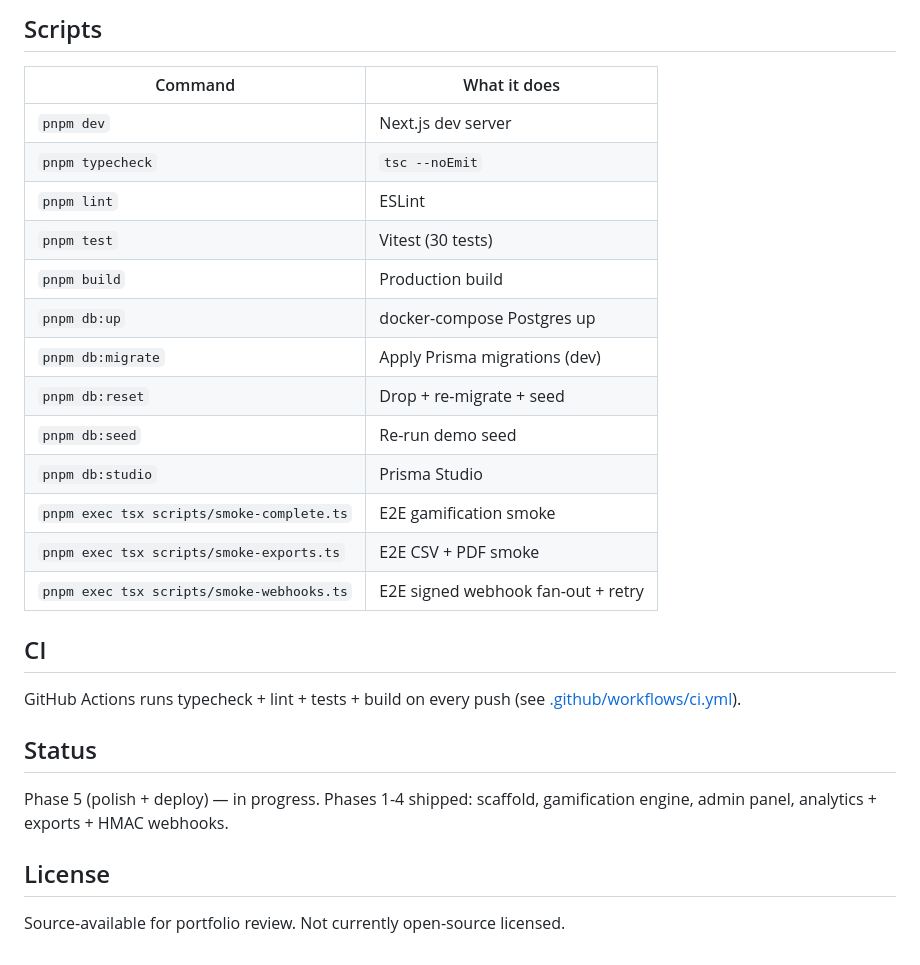
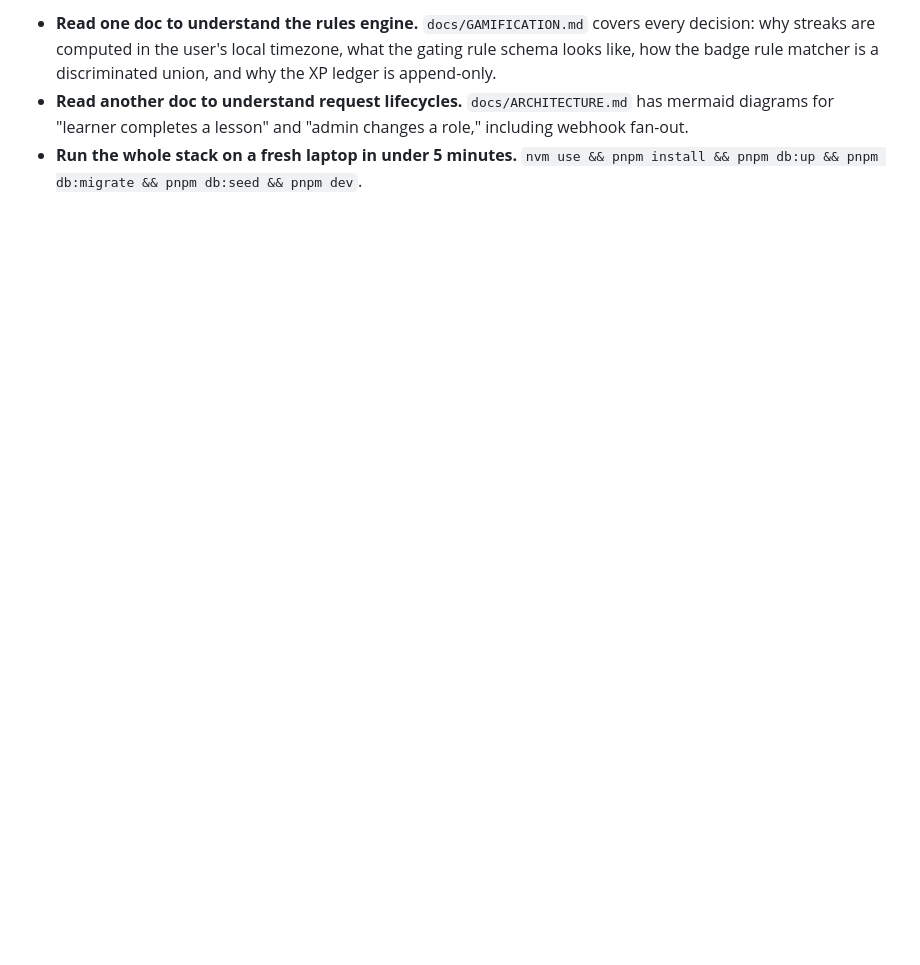
Before and after one commit to atifali-pm/learnloop, a Markdown page: README.md, the part around one of its changes. GitHub-like rendering; blank space fills up the shorter version.

```diff
--- a/README.md
+++ b/README.md
@@ -96,30 +68,4 @@ Sign in at <http://localhost:3000/login>:
 
-## Scripts
-
-| Command | What it does |
-| --- | --- |
-| `pnpm dev` | Next.js dev server |
-| `pnpm typecheck` | `tsc --noEmit` |
-| `pnpm lint` | ESLint |
-| `pnpm test` | Vitest (30 tests) |
-| `pnpm build` | Production build |
-| `pnpm db:up` | docker-compose Postgres up |
-| `pnpm db:migrate` | Apply Prisma migrations (dev) |
-| `pnpm db:reset` | Drop + re-migrate + seed |
-| `pnpm db:seed` | Re-run demo seed |
-| `pnpm db:studio` | Prisma Studio |
-| `pnpm exec tsx scripts/smoke-complete.ts` | E2E gamification smoke |
-| `pnpm exec tsx scripts/smoke-exports.ts` | E2E CSV + PDF smoke |
-| `pnpm exec tsx scripts/smoke-webhooks.ts` | E2E signed webhook fan-out + retry |
-
-## CI
-
-GitHub Actions runs typecheck + lint + tests + build on every push (see [.github/workflows/ci.yml](.github/workflows/ci.yml)).
-
-## Status
-
-Phase 5 (polish + deploy) — in progress. Phases 1-4 shipped: scaffold, gamification engine, admin panel, analytics + exports + HMAC webhooks.
-
-## License
-
-Source-available for portfolio review. Not currently open-source licensed.
+- **Read one doc to understand the rules engine.** `docs/GAMIFICATION.md` covers every decision: why streaks are computed in the user's local timezone, what the gating rule schema looks like, how the badge rule matcher is a discriminated union, and why the XP ledger is append-only.
+- **Read another doc to understand request lifecycles.** `docs/ARCHITECTURE.md` has mermaid diagrams for "learner completes a lesson" and "admin changes a role," including webhook fan-out.
+- **Run the whole stack on a fresh laptop in under 5 minutes.** `nvm use && pnpm install && pnpm db:up && pnpm db:migrate && pnpm db:seed && pnpm dev`.
```
Also changed, not shown: other parts of README.md (+36 -64 lines).
